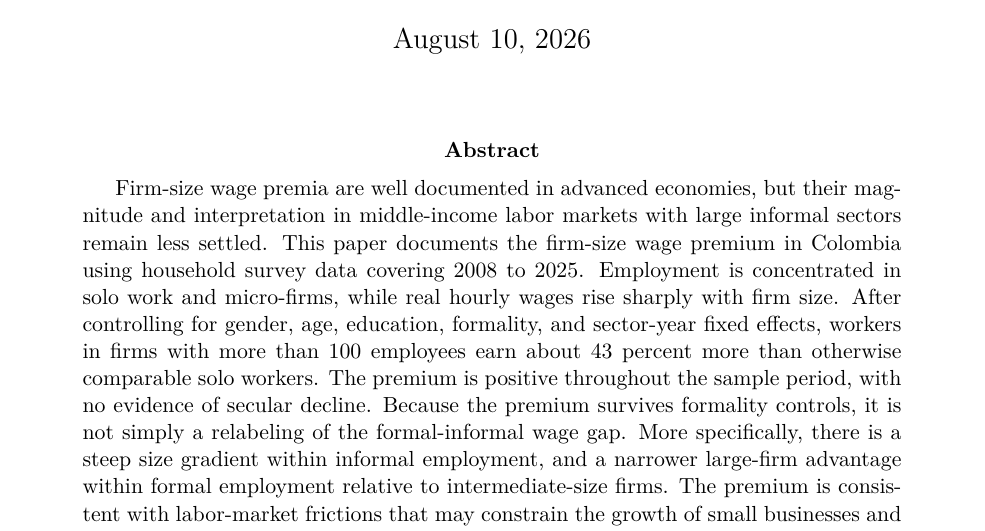
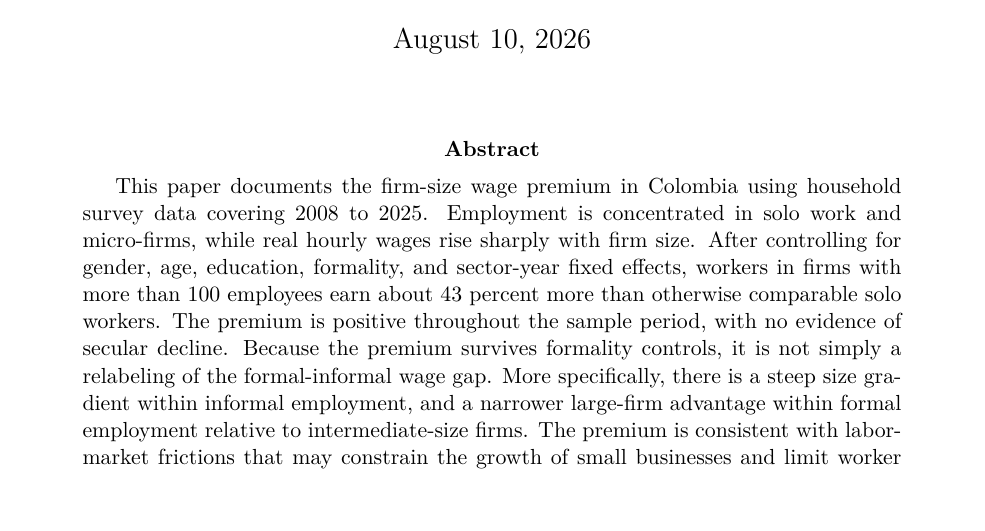
Before and after one commit to oliverpardo1979/Again-Firm-Size-Paper, a LaTeX paper (main.tex): part of page 1 of 25, cut so that both start at the same text, the shorter picture padded with empty space. Compiled offline with pdfLaTeX.

Commit message:
Shorten abstract

```diff
--- a/main.tex
+++ b/main.tex
@@ -31,7 +31,8 @@ Jorge Orozco\thanks{Research Consultant, Centro Javeriano de Competitividad, Pon
 \maketitle
 
 \begin{abstract}
-Firm-size wage premia are well documented in advanced economies, but their magnitude and interpretation in middle-income labor markets with large informal sectors remain less settled. This paper documents the firm-size wage premium in Colombia using household survey data covering 2008 to 2025. Employment is concentrated in solo work and micro-firms, while real hourly wages rise sharply with firm size. After controlling for gender, age, education, formality, and sector-year fixed effects, workers in firms with more than 100 employees earn about 43 percent more than otherwise comparable solo workers. The premium is positive throughout the sample period, with no evidence of secular decline. Because the premium survives formality controls, it is not simply a relabeling of the formal-informal wage gap. More specifically, there is a steep size gradient within informal employment, and a narrower large-firm advantage within formal employment relative to intermediate-size firms. The premium is consistent with labor-market frictions that may constrain the growth of small businesses and limit worker reallocation toward larger, potentially more productive firms.
+%Firm-size wage premia are well documented in advanced economies, but their magnitude and interpretation in middle-income labor markets with large informal sectors remain less settled.
+This paper documents the firm-size wage premium in Colombia using household survey data covering 2008 to 2025. Employment is concentrated in solo work and micro-firms, while real hourly wages rise sharply with firm size. After controlling for gender, age, education, formality, and sector-year fixed effects, workers in firms with more than 100 employees earn about 43 percent more than otherwise comparable solo workers. The premium is positive throughout the sample period, with no evidence of secular decline. Because the premium survives formality controls, it is not simply a relabeling of the formal-informal wage gap. More specifically, there is a steep size gradient within informal employment, and a narrower large-firm advantage within formal employment relative to intermediate-size firms. The premium is consistent with labor-market frictions that may constrain the growth of small businesses and limit worker reallocation toward larger, potentially more productive firms.
 \end{abstract}
 
 \vspace{0.5em}
```
